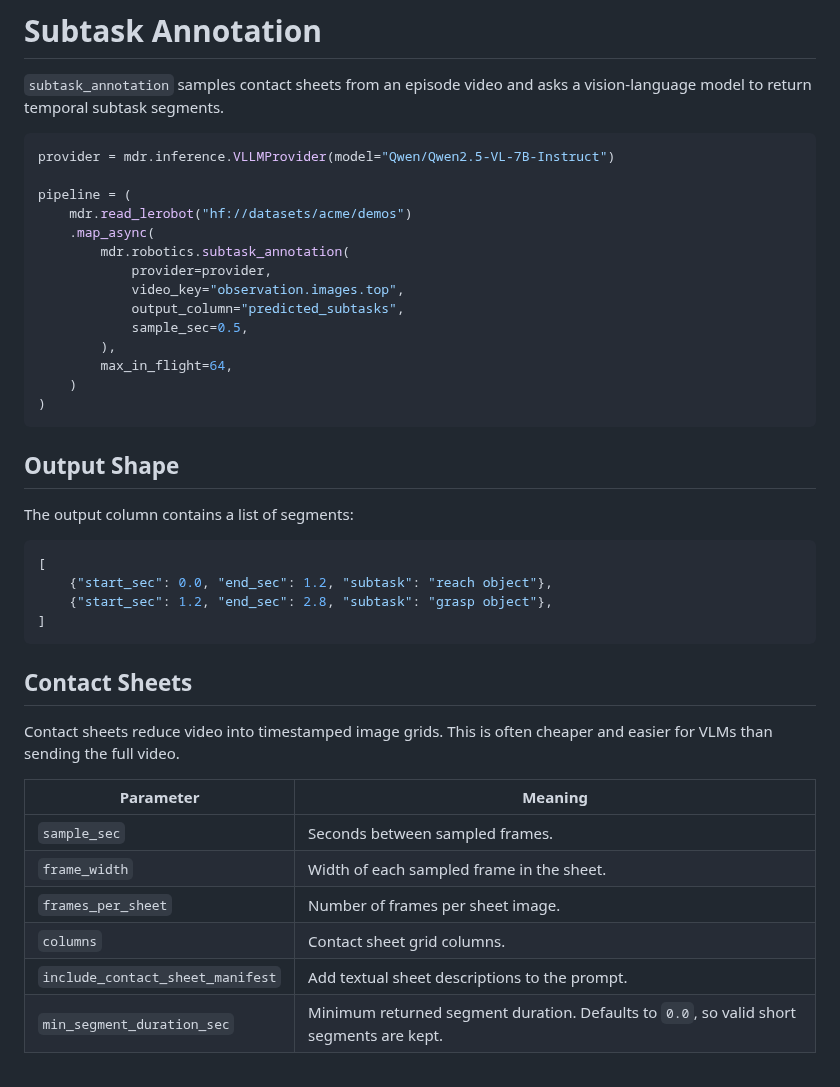
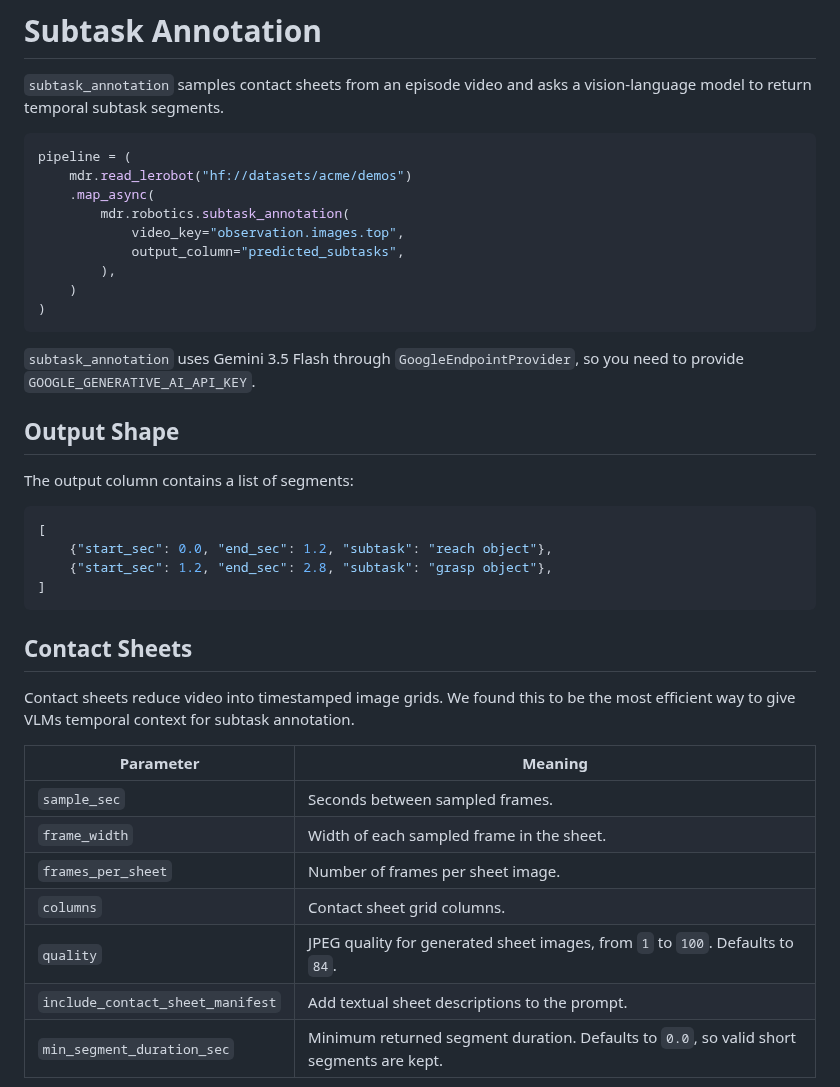
Before and after one commit to macrodata-labs/refiner, a Markdown page: docs/episode-operations/subtask-annotation.md, the part around the change. GitHub-like rendering.

````diff
--- a/docs/episode-operations/subtask-annotation.md
+++ b/docs/episode-operations/subtask-annotation.md
@@ -9,21 +9,19 @@ description: "Use vision-language models to annotate temporal subtask segments"
 vision-language model to return temporal subtask segments.
 
 ```python
-provider = mdr.inference.VLLMProvider(model="Qwen/Qwen2.5-VL-7B-Instruct")
-
 pipeline = (
     mdr.read_lerobot("hf://datasets/acme/demos")
     .map_async(
         mdr.robotics.subtask_annotation(
-            provider=provider,
             video_key="observation.images.top",
             output_column="predicted_subtasks",
-            sample_sec=0.5,
         ),
-        max_in_flight=64,
     )
 )
 ```
+
+`subtask_annotation` uses Gemini 3.5 Flash through `GoogleEndpointProvider`,
+so you need to provide `GOOGLE_GENERATIVE_AI_API_KEY`.
 
 ## Output Shape
 
@@ -38,8 +36,8 @@ The output column contains a list of segments:
 
 ## Contact Sheets
 
-Contact sheets reduce video into timestamped image grids. This is often cheaper
-and easier for VLMs than sending the full video.
+Contact sheets reduce video into timestamped image grids. We found this to be
+the most efficient way to give VLMs temporal context for subtask annotation.
 
 | Parameter | Meaning |
 | --- | --- |
@@ -47,6 +45,7 @@ and easier for VLMs than sending the full video.
 | `frame_width` | Width of each sampled frame in the sheet. |
 | `frames_per_sheet` | Number of frames per sheet image. |
 | `columns` | Contact sheet grid columns. |
+| `quality` | JPEG quality for generated sheet images, from `1` to `100`. Defaults to `84`. |
 | `include_contact_sheet_manifest` | Add textual sheet descriptions to the prompt. |
 | `min_segment_duration_sec` | Minimum returned segment duration. Defaults to `0.0`, so valid short segments are kept. |
 
````
Also changed, not shown: docs/examples/annotate-subtasks.md (+39 -15 lines), docs/examples/images/subtask-contact-sheet-example.jpg (added), 4 other files.
